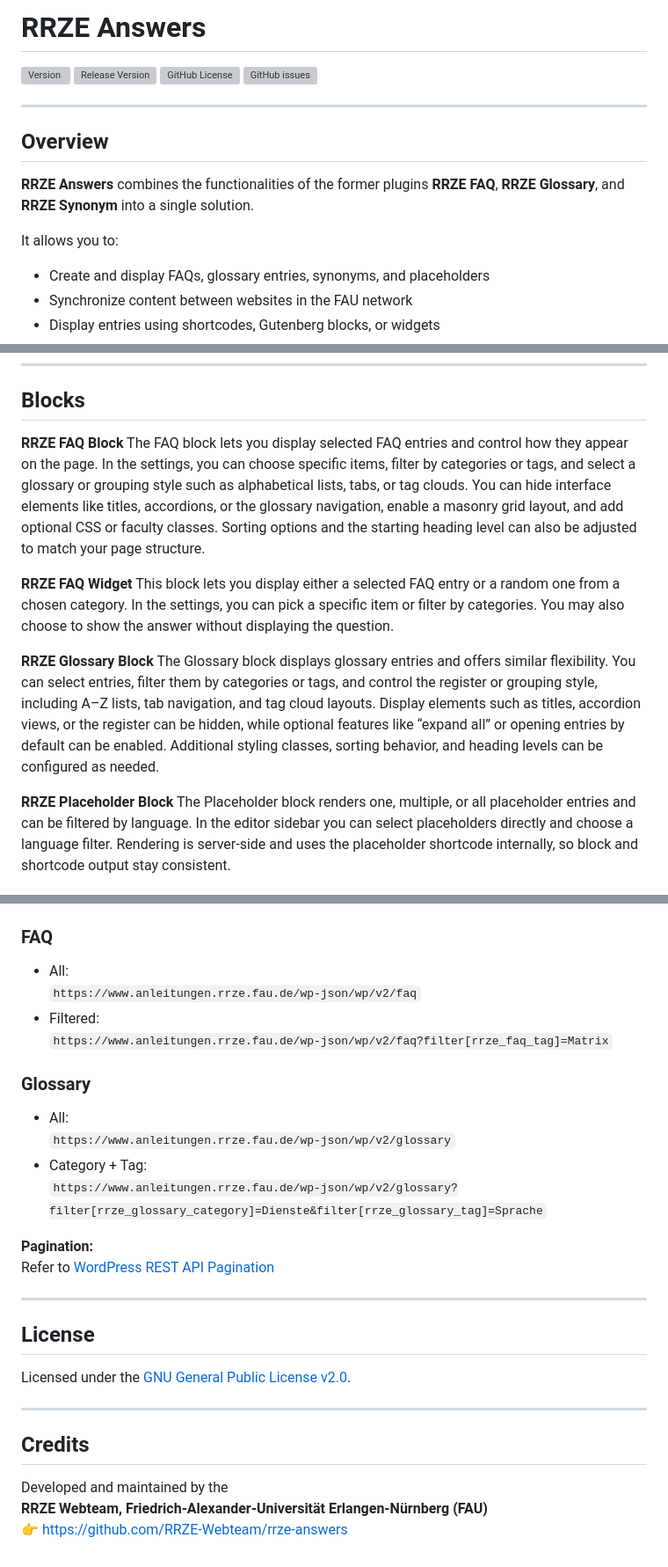
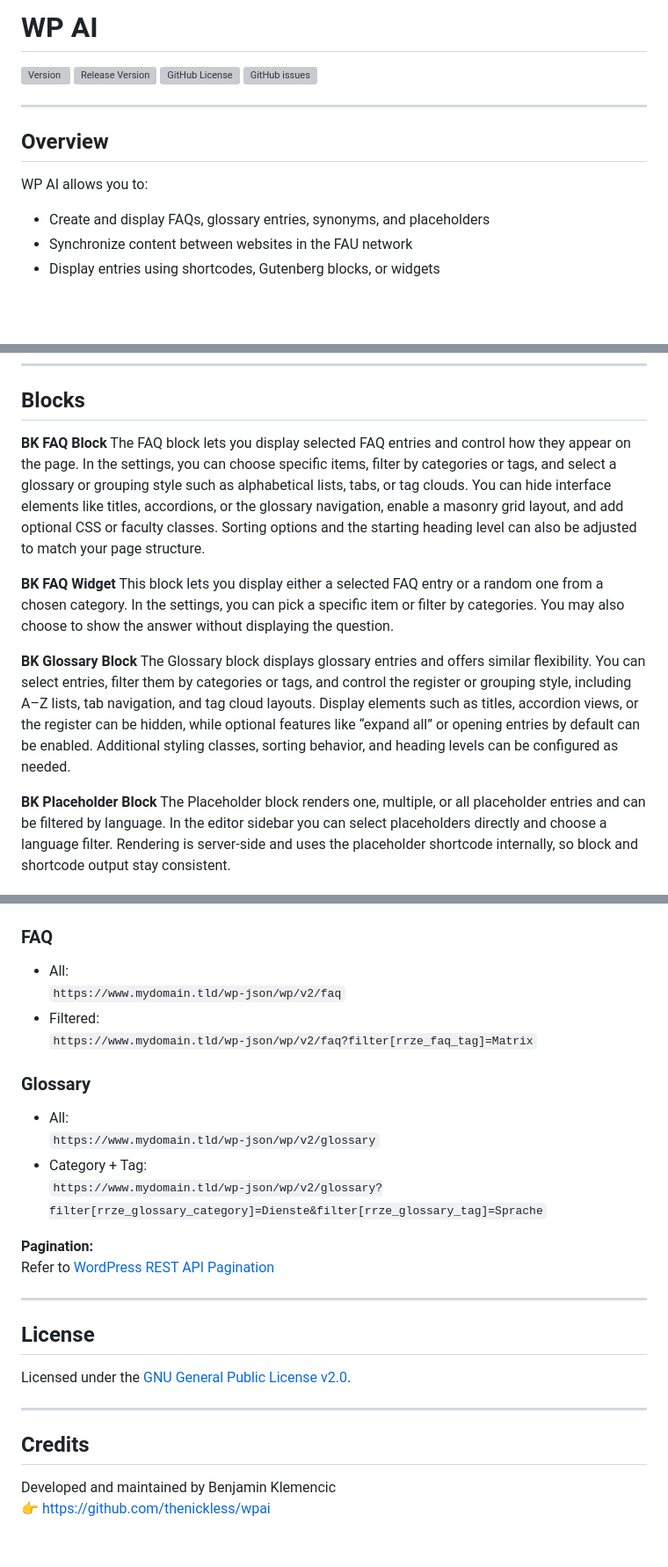
Before and after one commit to thenickless/wpai, a Markdown page: README.md, 3 parts joined by grey strips. Shown at 88% size. GitHub-like rendering; blank space fills up the shorter version; grey boxes are pictures that could not be loaded.

```diff
--- a/README.md
+++ b/README.md
@@ -1,4 +1,4 @@
-# RRZE Answers
+# WP AI
 
 [![Version](https://img.shields.io/github/package-json/v/rrze-webteam/rrze-answers/main?label=Version)](https://github.com/RRZE-Webteam/rrze-answers)
 [![Release Version](https://img.shields.io/github/v/release/rrze-webteam/rrze-answers?label=Release+Version)](https://github.com/RRZE-Webteam/rrze-answers/releases/)
@@ -9,9 +9,7 @@
 
 ## Overview
 
-**RRZE Answers** combines the functionalities of the former plugins **RRZE FAQ**, **RRZE Glossary**, and **RRZE Synonym** into a single solution.
-
-It allows you to:
+WP AI allows you to:
 - Create and display FAQs, glossary entries, synonyms, and placeholders
 - Synchronize content between websites in the FAU network
 - Display entries using shortcodes, Gutenberg blocks, or widgets
@@ -33,16 +31,16 @@ It allows you to:
 
 ## Blocks
 
-**RRZE FAQ Block**
+**BK FAQ Block**
 The FAQ block lets you display selected FAQ entries and control how they appear on the page. In the settings, you can choose specific items, filter by categories or tags, and select a glossary or grouping style such as alphabetical lists, tabs, or tag clouds. You can hide interface elements like titles, accordions, or the glossary navigation, enable a masonry grid layout, and add optional CSS or faculty classes. Sorting options and the starting heading level can also be adjusted to match your page structure.
 
-**RRZE FAQ Widget**
+**BK FAQ Widget**
 This block lets you display either a selected FAQ entry or a random one from a chosen category. In the settings, you can pick a specific item or filter by categories. You may also choose to show the answer without displaying the question.
 
-**RRZE Glossary Block**
+**BK Glossary Block**
 The Glossary block displays glossary entries and offers similar flexibility. You can select entries, filter them by categories or tags, and control the register or grouping style, including A–Z lists, tab navigation, and tag cloud layouts. Display elements such as titles, accordion views, or the register can be hidden, while optional features like “expand all” or opening entries by default can be enabled. Additional styling classes, sorting behavior, and heading levels can be configured as needed.
 
-**RRZE Placeholder Block**
+**BK Placeholder Block**
 The Placeholder block renders one, multiple, or all placeholder entries and can be filtered by language. In the editor sidebar you can select placeholders directly and choose a language filter. Rendering is server-side and uses the placeholder shortcode internally, so block and shortcode output stay consistent.
 
 **Inserting placeholders in the text editor**
@@ -173,15 +171,15 @@ Entries from synchronized domains behave like local entries and can be displayed
 
 ### FAQ
 - All:
-  `https://www.anleitungen.rrze.fau.de/wp-json/wp/v2/faq`
+  `https://www.mydomain.tld/wp-json/wp/v2/faq`
 - Filtered:
-  `https://www.anleitungen.rrze.fau.de/wp-json/wp/v2/faq?filter[rrze_faq_tag]=Matrix`
+  `https://www.mydomain.tld/wp-json/wp/v2/faq?filter[rrze_faq_tag]=Matrix`
 
 ### Glossary
 - All:
-  `https://www.anleitungen.rrze.fau.de/wp-json/wp/v2/glossary`
+  `https://www.mydomain.tld/wp-json/wp/v2/glossary`
 - Category + Tag:
-  `https://www.anleitungen.rrze.fau.de/wp-json/wp/v2/glossary?filter[rrze_glossary_category]=Dienste&filter[rrze_glossary_tag]=Sprache`
+  `https://www.mydomain.tld/wp-json/wp/v2/glossary?filter[rrze_glossary_category]=Dienste&filter[rrze_glossary_tag]=Sprache`
 
 
 **Pagination:**
@@ -197,6 +195,5 @@ Licensed under the [GNU General Public License v2.0](https://www.gnu.org/license
 
 ## Credits
 
-Developed and maintained by the
-**RRZE Webteam, Friedrich-Alexander-Universität Erlangen-Nürnberg (FAU)**
-👉 [https://github.com/RRZE-Webteam/rrze-answers](https://github.com/RRZE-Webteam/rrze-answers)
+Developed and maintained by Benjamin Klemencic
+👉 [https://github.com/thenickless/wpai](https://github.com/thenickless/wpai)
```
Also changed, not shown: other parts of README.md (+2 -2 lines).
